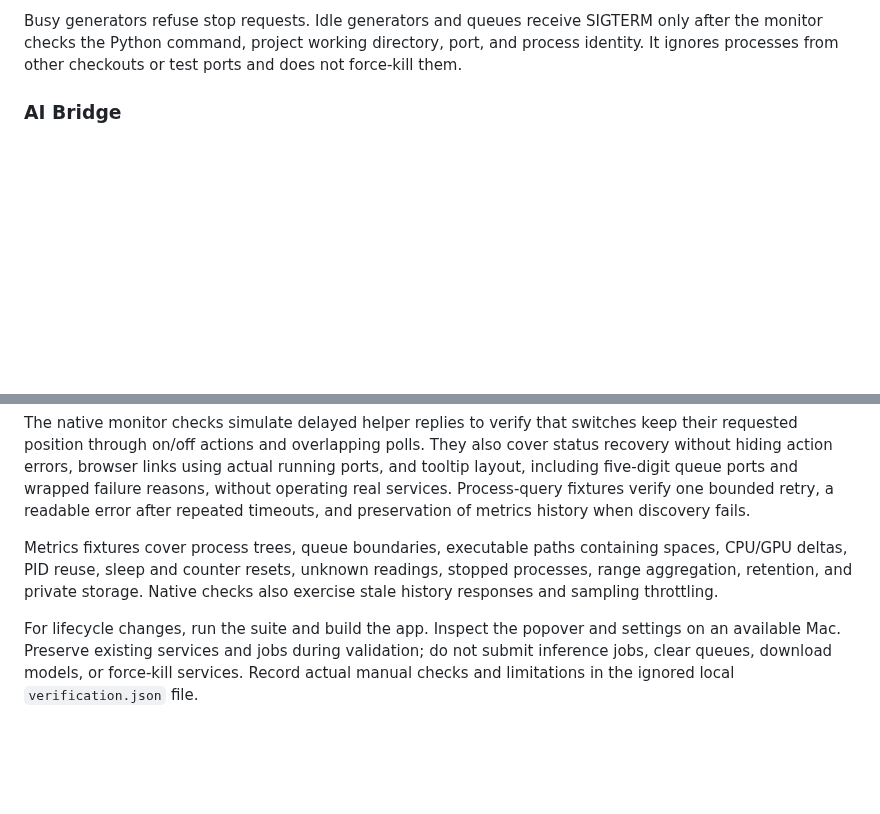
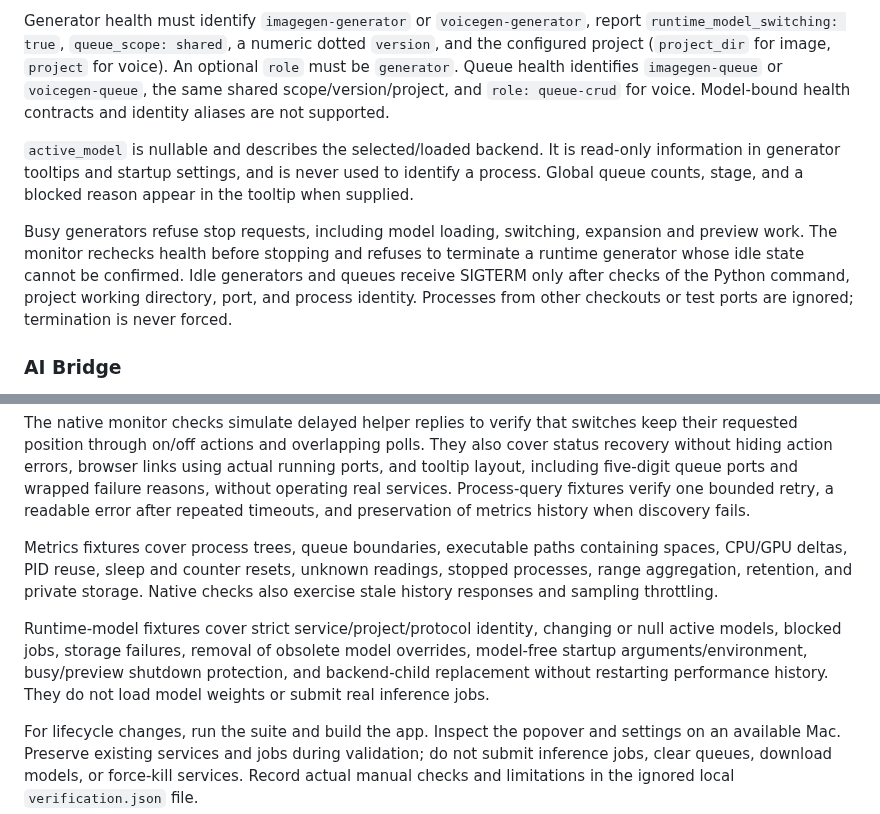
Before and after one commit to ashwinmahesh/DaemonMonitor, a Markdown page: docs/REFERENCE.md, 2 parts joined by grey strips. GitHub-like rendering; blank space fills up the shorter version.

```diff
--- a/docs/REFERENCE.md
+++ b/docs/REFERENCE.md
@@ -44,5 +44,9 @@ Stopping a generator leaves its queue available. Stopping the image queue can ma
 
-Busy generators refuse stop requests. Idle generators and queues receive SIGTERM only after the monitor checks the Python command, project working directory, port, and process identity. It ignores processes from other checkouts or test ports and does not force-kill them.
+Generator health must identify `imagegen-generator` or `voicegen-generator`, report `runtime_model_switching: true`, `queue_scope: shared`, a numeric dotted `version`, and the configured project (`project_dir` for image, `project` for voice). An optional `role` must be `generator`. Queue health identifies `imagegen-queue` or `voicegen-queue`, the same shared scope/version/project, and `role: queue-crud` for voice. Model-bound health contracts and identity aliases are not supported.
+
+`active_model` is nullable and describes the selected/loaded backend. It is read-only information in generator tooltips and startup settings, and is never used to identify a process. Global queue counts, stage, and a blocked reason appear in the tooltip when supplied.
+
+Busy generators refuse stop requests, including model loading, switching, expansion and preview work. The monitor rechecks health before stopping and refuses to terminate a runtime generator whose idle state cannot be confirmed. Idle generators and queues receive SIGTERM only after checks of the Python command, project working directory, port, and process identity. Processes from other checkouts or test ports are ignored; termination is never forced.
 
 ### AI Bridge
 
@@ -120,6 +124,8 @@ The native monitor checks simulate delayed helper replies to verify that switche
 
 Metrics fixtures cover process trees, queue boundaries, executable paths containing spaces, CPU/GPU deltas, PID reuse, sleep and counter resets, unknown readings, stopped processes, range aggregation, retention, and private storage. Native checks also exercise stale history responses and sampling throttling.
 
+Runtime-model fixtures cover strict service/project/protocol identity, changing or null active models, blocked jobs, storage failures, removal of obsolete model overrides, model-free startup arguments/environment, busy/preview shutdown protection, and backend-child replacement without restarting performance history. They do not load model weights or submit real inference jobs.
+
 For lifecycle changes, run the suite and build the app. Inspect the popover and settings on an available Mac. Preserve existing services and jobs during validation; do not submit inference jobs, clear queues, download models, or force-kill services. Record actual manual checks and limitations in the ignored local `verification.json` file.
 
 The screenshots in the README were captured from the installed app. They show the compact status panel, AI Bridge performance history, and the Image Generator startup form without changing service state.
```
Also changed, not shown: other parts of docs/REFERENCE.md (+7 -7 lines), AGENTS.md (+3 -1 lines), README.md (+7 -3 lines), docs/images/startup-settings.jpg, 5 other files.
